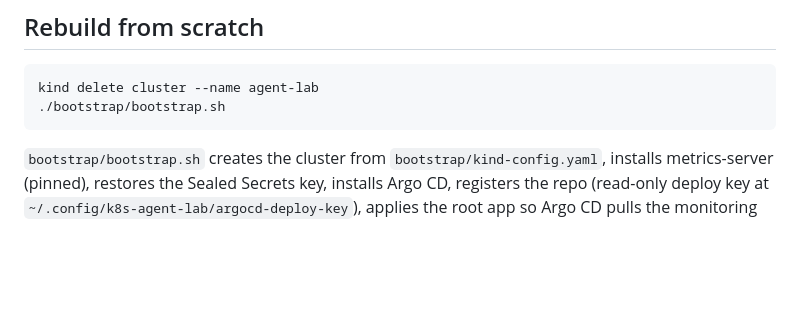
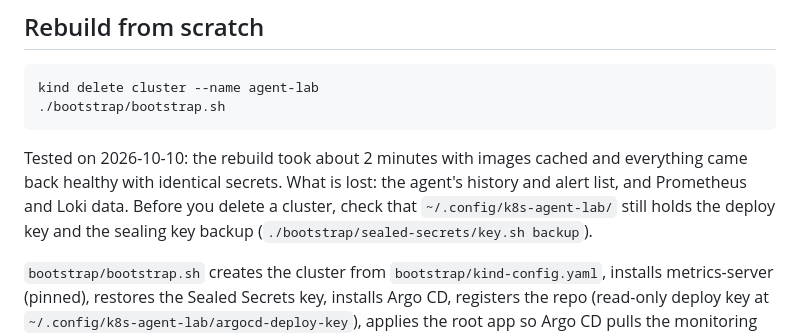
Before and after one commit to mrama94/k8s-ai-agent, a Markdown page: RUNNING.md, the part around the change. Drawn GitHub-style; blank space fills up the shorter version.

````diff
--- a/RUNNING.md
+++ b/RUNNING.md
@@ -220,6 +220,10 @@ kind delete cluster --name agent-lab
 ./bootstrap/bootstrap.sh
 ```
 
+Tested on 2026-10-10: the rebuild took about 2 minutes with images cached and everything came back healthy with identical secrets.
+What is lost: the agent's history and alert list, and Prometheus and Loki data. Before you delete a cluster, check that
+`~/.config/k8s-agent-lab/` still holds the deploy key and the sealing key backup (`./bootstrap/sealed-secrets/key.sh backup`).
+
 `bootstrap/bootstrap.sh` creates the cluster from `bootstrap/kind-config.yaml`, installs metrics-server (pinned), restores the
 Sealed Secrets key, installs Argo CD, registers the repo (read-only deploy key at `~/.config/k8s-agent-lab/argocd-deploy-key`), applies
 the root app so Argo CD pulls the monitoring platform from git, then applies `demo/base`; Argo CD pulls the agent
````
Also changed, not shown: GITOPS-PLAN.md (+16 -0 lines), TESTING.md (+22 -0 lines).
